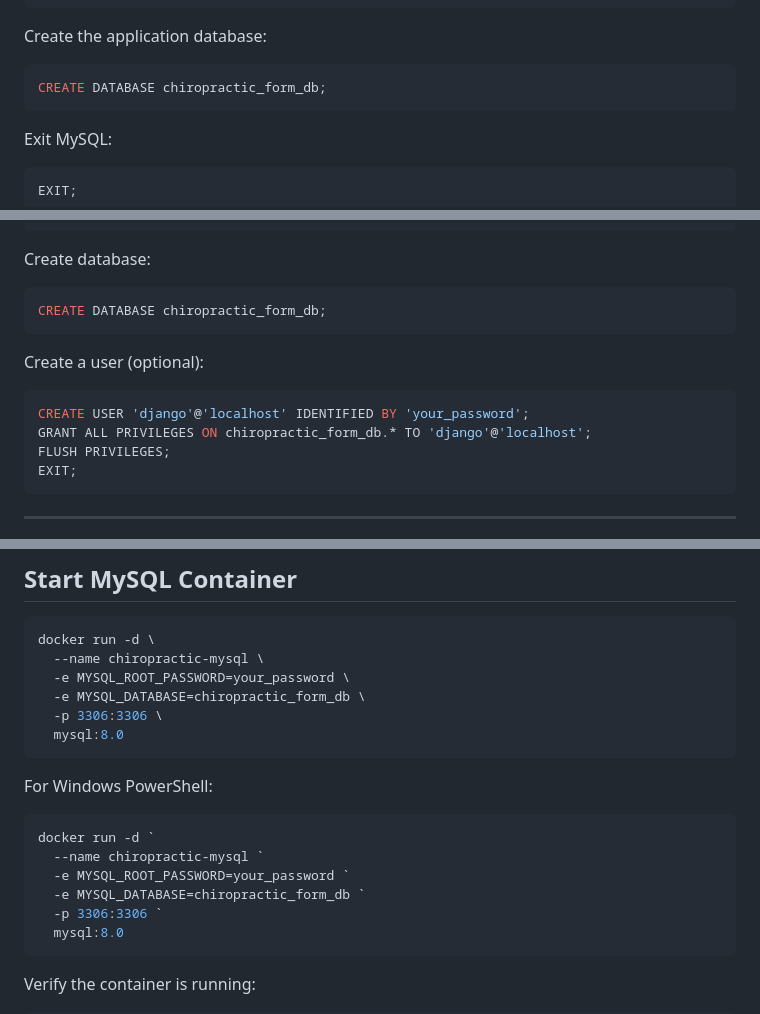
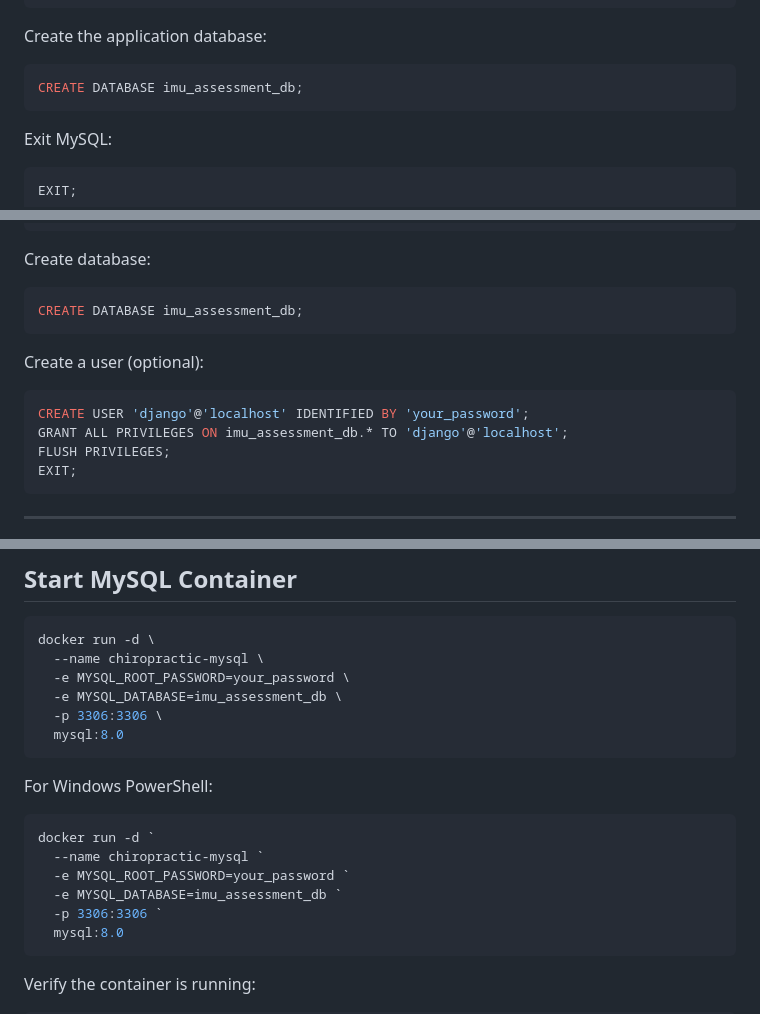
Before and after one commit to izzatredzuan/imu_chiropractic_form, a Markdown page: README.md, 3 parts joined by grey strips. GitHub-like rendering.

Commit message:
Update DB name in README.md

````diff
--- a/README.md
+++ b/README.md
@@ -132,7 +132,7 @@ mysql -u root -p
 Create the application database:
 
 ```sql
-CREATE DATABASE chiropractic_form_db;
+CREATE DATABASE imu_assessment_db;
 ```
 
 Exit MySQL:
@@ -167,14 +167,14 @@ sudo mysql
 Create database:
 
 ```sql
-CREATE DATABASE chiropractic_form_db;
+CREATE DATABASE imu_assessment_db;
 ```
 
 Create a user (optional):
 
 ```sql
 CREATE USER 'django'@'localhost' IDENTIFIED BY 'your_password';
-GRANT ALL PRIVILEGES ON chiropractic_form_db.* TO 'django'@'localhost';
+GRANT ALL PRIVILEGES ON imu_assessment_db.* TO 'django'@'localhost';
 FLUSH PRIVILEGES;
 EXIT;
 ```
@@ -197,7 +197,7 @@ docker pull mysql:8.0
 docker run -d \
   --name chiropractic-mysql \
   -e MYSQL_ROOT_PASSWORD=your_password \
-  -e MYSQL_DATABASE=chiropractic_form_db \
+  -e MYSQL_DATABASE=imu_assessment_db \
   -p 3306:3306 \
   mysql:8.0
 ```
@@ -208,7 +208,7 @@ For Windows PowerShell:
 docker run -d `
   --name chiropractic-mysql `
   -e MYSQL_ROOT_PASSWORD=your_password `
-  -e MYSQL_DATABASE=chiropractic_form_db `
+  -e MYSQL_DATABASE=imu_assessment_db `
   -p 3306:3306 `
   mysql:8.0
 ```
````
Also changed, not shown: other parts of README.md (+1 -1 lines).
